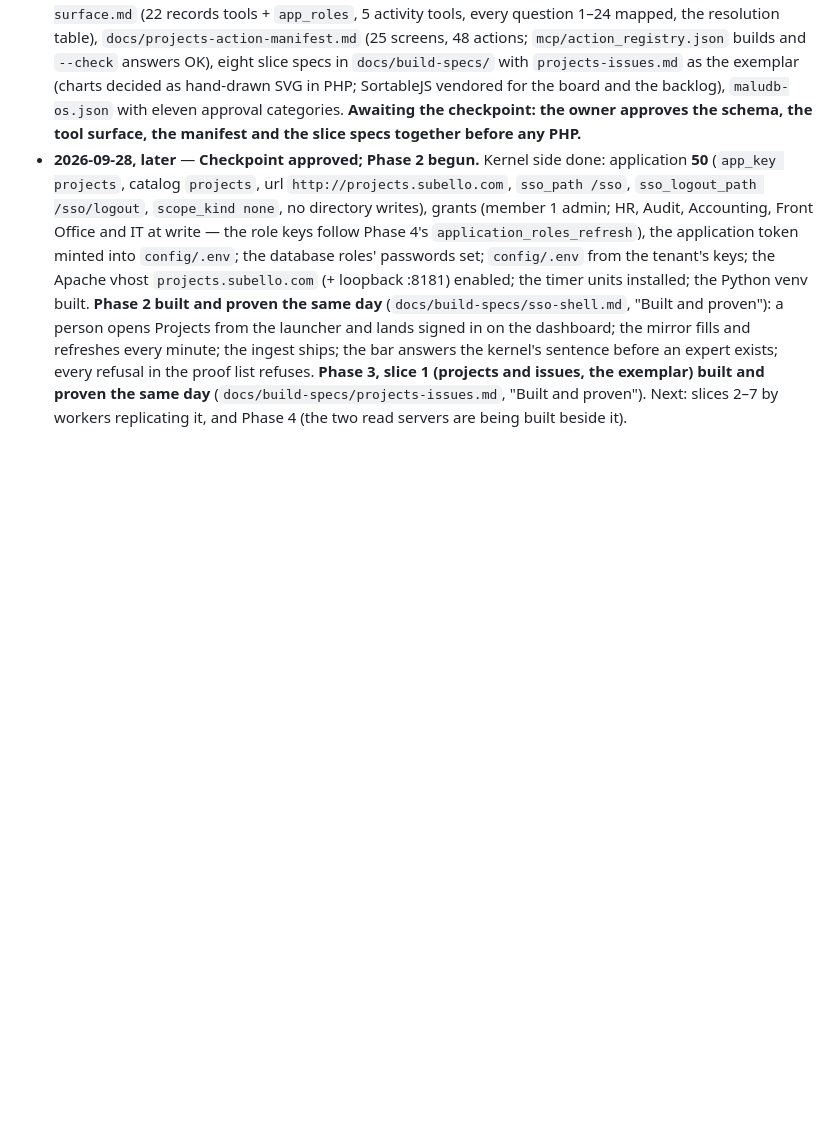
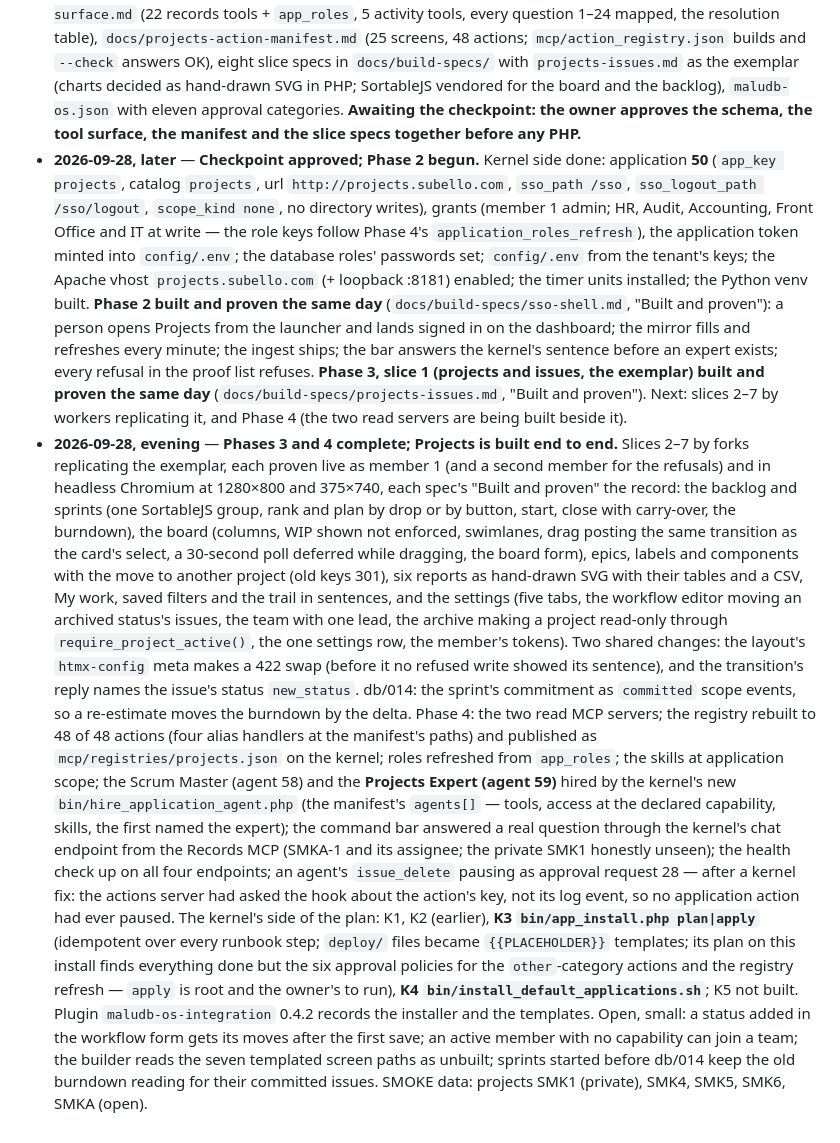
Before and after one commit to maludb/maludb-os-projects, a Markdown page: docs/projects-design.md, the part around the change. GitHub-like rendering; blank space fills up the shorter version.

Commit message:
Projects: the record — design §13 and CLAUDE.md state: Phases 0–4 complete, built and proven end to end; what is open and what the owner owes
Co-Authored-By: Claude Fable 5.1 <noreply@anthropic.com>

```diff
--- a/docs/projects-design.md
+++ b/docs/projects-design.md
@@ -332,3 +332,27 @@ two for K3–K4.
   sentence before an expert exists; every refusal in the proof list refuses. **Phase 3, slice 1 (projects and issues,
   the exemplar) built and proven the same day** (`docs/build-specs/projects-issues.md`, "Built and proven"). Next:
   slices 2–7 by workers replicating it, and Phase 4 (the two read servers are being built beside it).
+- **2026-09-28, evening** — **Phases 3 and 4 complete; Projects is built end to end.** Slices 2–7 by forks replicating the exemplar,
+  each proven live as member 1 (and a second member for the refusals) and in headless Chromium at 1280×800 and 375×740, each
+  spec's "Built and proven" the record: the backlog and sprints (one SortableJS group, rank and plan by drop or by button, start,
+  close with carry-over, the burndown), the board (columns, WIP shown not enforced, swimlanes, drag posting the same transition
+  as the card's select, a 30-second poll deferred while dragging, the board form), epics, labels and components with the move to
+  another project (old keys 301), six reports as hand-drawn SVG with their tables and a CSV, My work, saved filters and the trail
+  in sentences, and the settings (five tabs, the workflow editor moving an archived status's issues, the team with one lead, the
+  archive making a project read-only through `require_project_active()`, the one settings row, the member's tokens). Two shared
+  changes: the layout's `htmx-config` meta makes a 422 swap (before it no refused write showed its sentence), and the transition's
+  reply names the issue's status `new_status`. db/014: the sprint's commitment as `committed` scope events, so a re-estimate
+  moves the burndown by the delta. Phase 4: the two read MCP servers; the registry rebuilt to 48 of 48 actions (four alias handlers
+  at the manifest's paths) and published as `mcp/registries/projects.json` on the kernel; roles refreshed from `app_roles`; the
+  skills at application scope; the Scrum Master (agent 58) and the **Projects Expert (agent 59)** hired by the kernel's new
+  `bin/hire_application_agent.php` (the manifest's `agents[]` — tools, access at the declared capability, skills, the first named
+  the expert); the command bar answered a real question through the kernel's chat endpoint from the Records MCP (SMKA-1 and its
+  assignee; the private SMK1 honestly unseen); the health check up on all four endpoints; an agent's `issue_delete` pausing as
+  approval request 28 — after a kernel fix: the actions server had asked the hook about the action's key, not its log event, so no
+  application action had ever paused. The kernel's side of the plan: K1, K2 (earlier), **K3 `bin/app_install.php plan|apply`**
+  (idempotent over every runbook step; `deploy/` files became `{{PLACEHOLDER}}` templates; its plan on this install finds
+  everything done but the six approval policies for the `other`-category actions and the registry refresh — `apply` is root and
+  the owner's to run), **K4 `bin/install_default_applications.sh`**; K5 not built. Plugin `maludb-os-integration` 0.4.2 records the
+  installer and the templates. Open, small: a status added in the workflow form gets its moves after the first save; an active
+  member with no capability can join a team; the builder reads the seven templated screen paths as unbuilt; sprints started before
+  db/014 keep the old burndown reading for their committed issues. SMOKE data: projects SMK1 (private), SMK4, SMK5, SMK6, SMKA (open).
```
Also changed, not shown: CLAUDE.md (+11 -2 lines).
